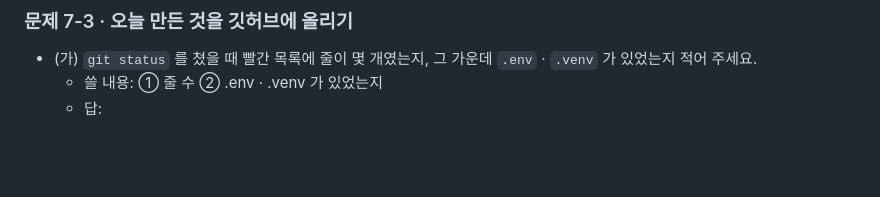
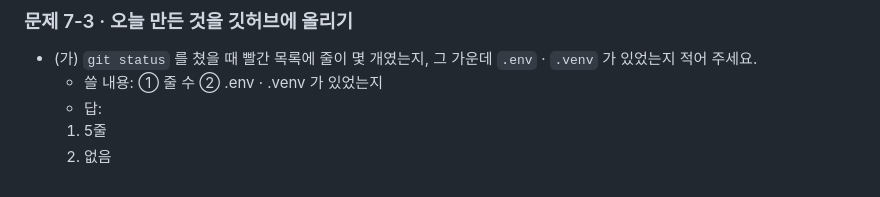
Before and after one commit to qja742482/security-agent-toolkit, a Markdown page: network_zt/day06_pm_report.md, the part around the change. Rendered like a GitHub page; blank space fills up the shorter version.

Commit message:
Add day 6 docker practice pages and report

```diff
--- a/network_zt/day06_pm_report.md
+++ b/network_zt/day06_pm_report.md
@@ -175,3 +175,5 @@ Error response from daemon: pull access denied for nginxx, repository does not e
 - (가) `git status` 를 쳤을 때 빨간 목록에 줄이 몇 개였는지, 그 가운데 `.env` · `.venv` 가 있었는지 적어 주세요.
   - 쓸 내용: ① 줄 수 ② .env · .venv 가 있었는지
   - 답:
+  1. 5줄
+  2. 없음
```
